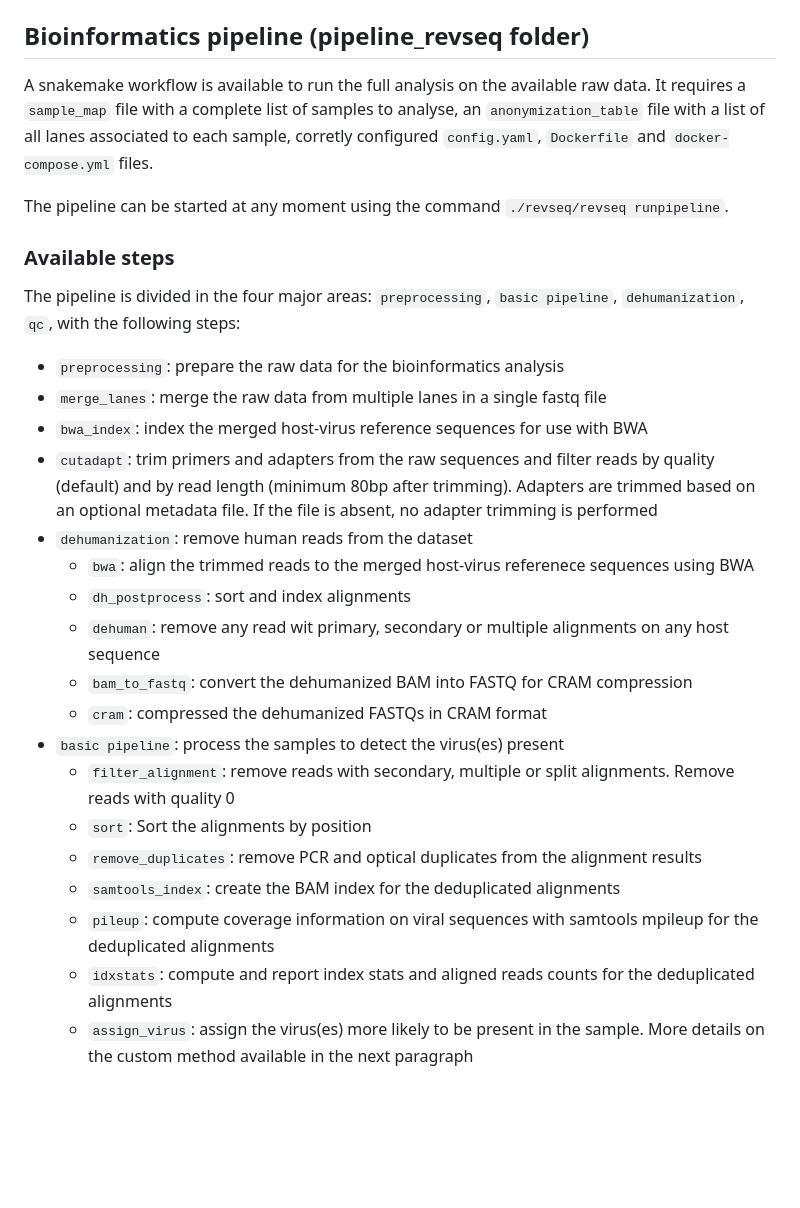
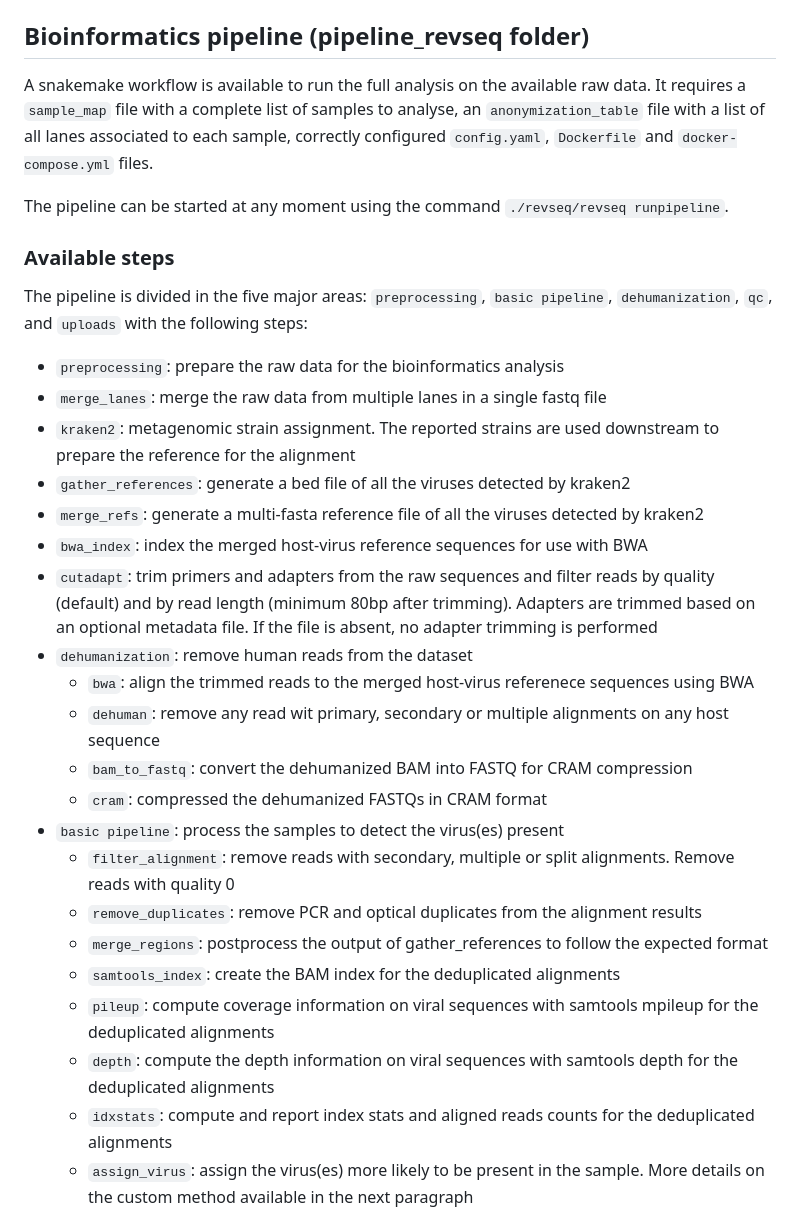
Before and after one commit to ETH-NEXUS/2023_cb_stadler_ReVSeq, a Markdown page: README.md, the part around the change printed below. Rendered like a GitHub page; blank space fills up the shorter version.

```diff
--- a/README.md
+++ b/README.md
@@ -54,28 +77,31 @@ The `revseq` command is the hub that controls all workflow steps. When the conta
 - `delete_temp_files`: Deletes the temporary files generated by the pipeline
 
 ## Bioinformatics pipeline (pipeline_revseq folder)
-A snakemake workflow is available to run the full analysis on the available raw data. It requires a `sample_map` file with a complete list of samples to analyse, an `anonymization_table` file with a list of all lanes associated to each sample, corretly configured `config.yaml`, `Dockerfile` and `docker-compose.yml` files.
+A snakemake workflow is available to run the full analysis on the available raw data. It requires a `sample_map` file with a complete list of samples to analyse, an `anonymization_table` file with a list of all lanes associated to each sample, correctly configured `config.yaml`, `Dockerfile` and `docker-compose.yml` files.
 
 The pipeline can be started at any moment using the command `./revseq/revseq runpipeline`.
 
 ### Available steps
-The pipeline is divided in the four major areas: `preprocessing`, `basic pipeline`, `dehumanization`, `qc`, with the following steps:
+The pipeline is divided in the five major areas: `preprocessing`, `basic pipeline`, `dehumanization`, `qc`, and `uploads` with the following steps:
 -  `preprocessing`: prepare the raw data for the bioinformatics analysis
   - `merge_lanes`: merge the raw data from multiple lanes in a single fastq file
+  - `kraken2`: metagenomic strain assignment. The reported strains are used downstream to prepare the reference for the alignment
+  - `gather_references`: generate a bed file of all the viruses detected by kraken2
+  - `merge_refs`: generate a multi-fasta reference file of all the viruses detected by kraken2
   - `bwa_index`: index the merged host-virus reference sequences for use with BWA
   - `cutadapt`: trim primers and adapters from the raw sequences and filter reads by quality (default) and by read length (minimum 80bp after trimming). Adapters are trimmed based on an optional metadata file. If the file is absent, no adapter trimming is performed
 - `dehumanization`: remove human reads from the dataset
   - `bwa`: align the trimmed reads to the merged host-virus referenece sequences using BWA
-  - `dh_postprocess`: sort and index alignments
   - `dehuman`: remove any read wit primary, secondary or multiple alignments on any host sequence
   - `bam_to_fastq`: convert the dehumanized BAM into FASTQ for CRAM compression
   - `cram`: compressed the dehumanized FASTQs in CRAM format
 - `basic pipeline`: process the samples to detect the virus(es) present
   - `filter_alignment`: remove reads with secondary, multiple or split alignments. Remove reads with quality 0
-  - `sort`: Sort the alignments by position
   - `remove_duplicates`: remove PCR and optical duplicates from the alignment results
+  - `merge_regions`: postprocess the output of gather_references to follow the expected format
   - `samtools_index`: create the BAM index for the deduplicated alignments
   - `pileup`: compute coverage information on viral sequences with samtools mpileup for the deduplicated alignments
+  - `depth`: compute the depth information on viral sequences with samtools depth for the deduplicated alignments
   - `idxstats`: compute and report index stats and aligned reads counts for the deduplicated alignments
   - `assign_virus`: assign the virus(es) more likely to be present in the sample. More details on the custom method available in the next paragraph
   - `validate_assignment`: compare the virus assignment with the results available from the screening panels and add the validation to the report
```
Also changed, not shown: other parts of README.md (+45 -3 lines).
